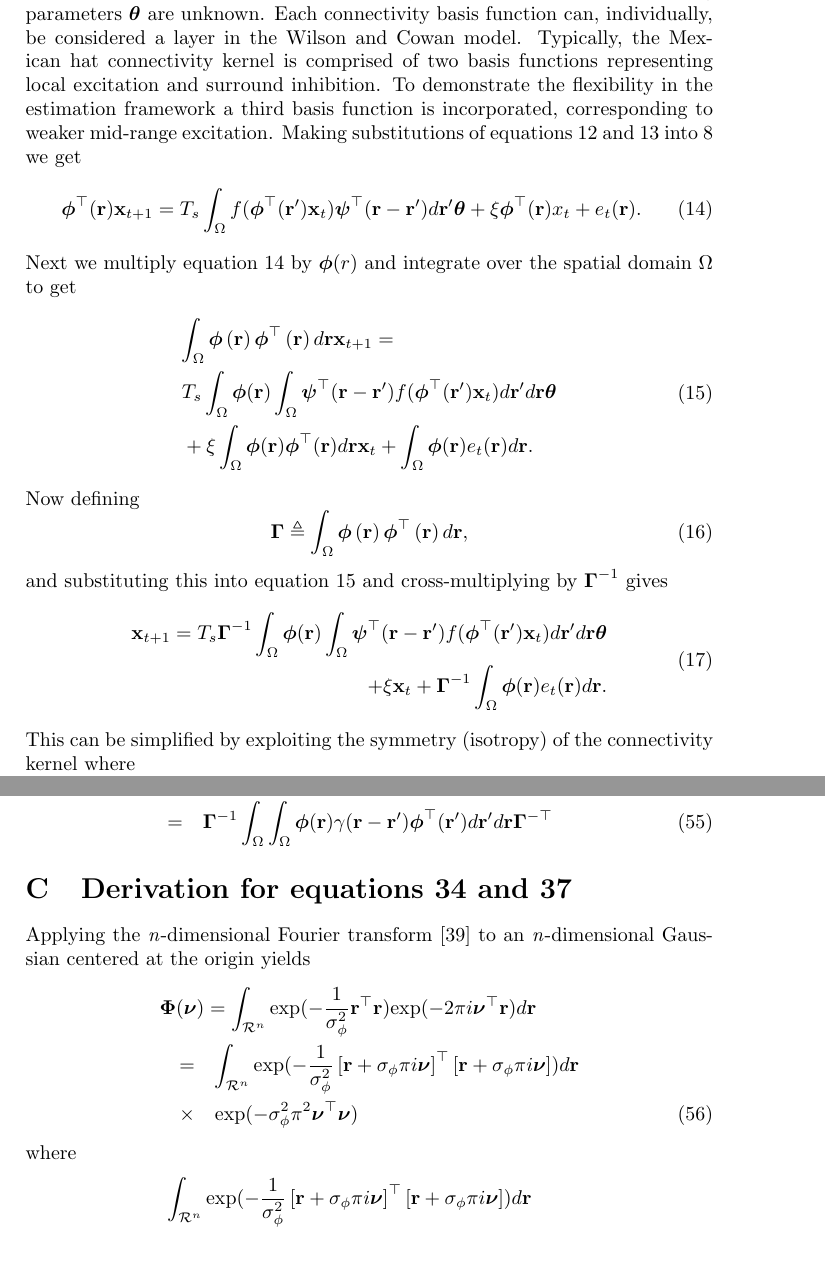
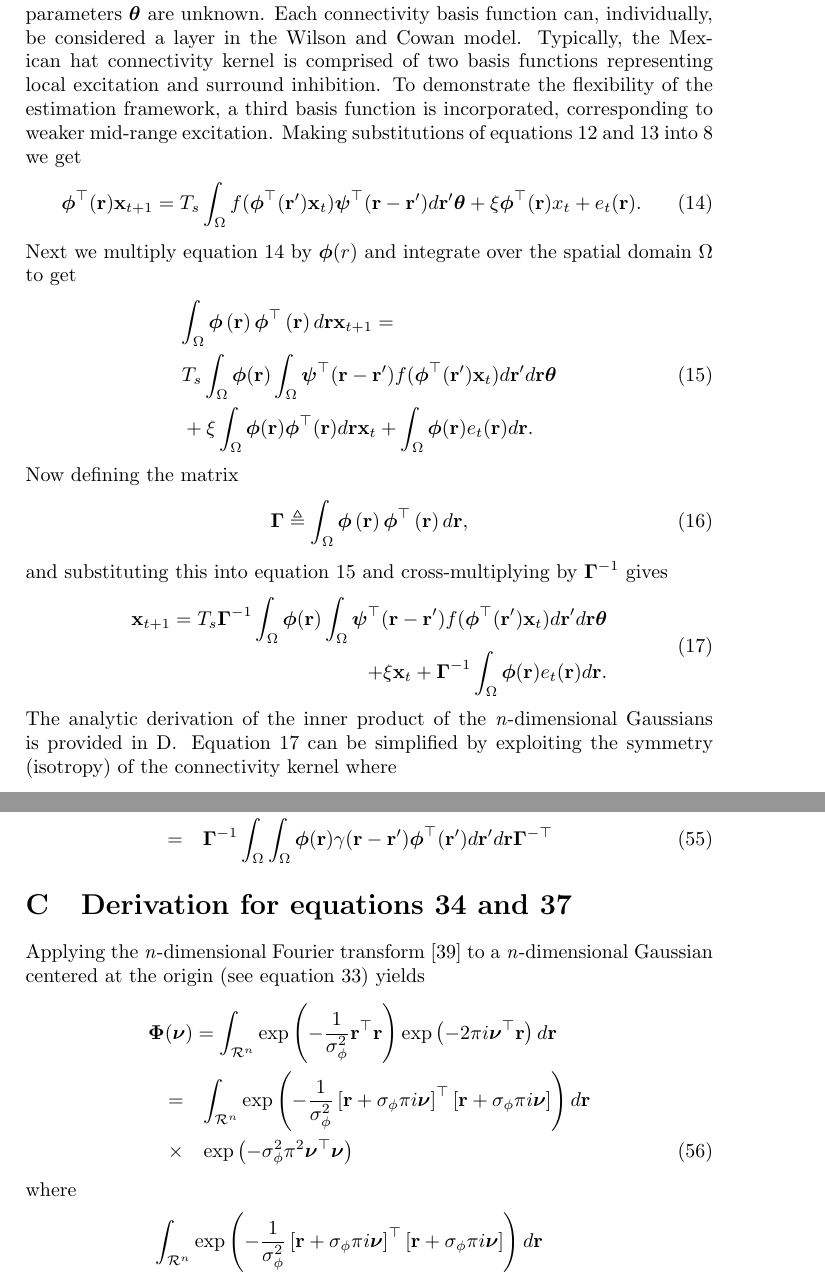
Before and after one commit to mikedewar/BrainIDE, a LaTeX paper (ltx/Journal of Neuroengineering/StateAndParameterEstimationNeuralFields_JoNE.tex): two parts of pages 6 and 23 of 29, joined at a grey line, cut so that both start at the same text. Compiled offline with pdfLaTeX.

Commit message:
edits to the appendices

```diff
--- a/ltx/Journal of Neuroengineering/StateAndParameterEstimationNeuralFields_JoNE.tex
+++ b/ltx/Journal of Neuroengineering/StateAndParameterEstimationNeuralFields_JoNE.tex
@@ -147,7 +147,7 @@ The width and positioning of the basis functions can be determined by spectral a
 \begin{equation}\label{DefKernelDecomp}
 	 w\left(\mathbf{r},\mathbf{r}'\right) =\boldsymbol{\psi}^\top\left(\mathbf{r},\mathbf{r}'\right) \boldsymbol{\theta},
 \end{equation}
-where $\boldsymbol{\psi}(r,r')$ is a vector of Gaussian basis functions and $\boldsymbol{\theta}$ is a vector of scaling parameters. By assuming a Gaussian isotropic connectivity structure, the kernel basis functions can be written as $\psi(\mathbf{r}-\mathbf{r}')$. We will assume that we know the parametric form of the connectivity basis functions, where the scaling parameters $\boldsymbol{\theta}$ are unknown. Each connectivity basis function can, individually, be considered a layer in the Wilson and Cowan model. Typically, the Mexican hat connectivity kernel is comprised of two basis functions representing local excitation and surround inhibition. To demonstrate the flexibility in the estimation framework a third basis function is incorporated, corresponding to weaker mid-range excitation. Making substitutions of equations~\ref{DefFieldDecomp} and~\ref{DefKernelDecomp} into~\ref{DiscreteTimeModel} we get
+where $\boldsymbol{\psi}(r,r')$ is a vector of Gaussian basis functions and $\boldsymbol{\theta}$ is a vector of scaling parameters. By assuming a Gaussian isotropic connectivity structure, the kernel basis functions can be written as $\psi(\mathbf{r}-\mathbf{r}')$. We will assume that we know the parametric form of the connectivity basis functions, where the scaling parameters $\boldsymbol{\theta}$ are unknown. Each connectivity basis function can, individually, be considered a layer in the Wilson and Cowan model. Typically, the Mexican hat connectivity kernel is comprised of two basis functions representing local excitation and surround inhibition. To demonstrate the flexibility of the estimation framework, a third basis function is incorporated, corresponding to weaker mid-range excitation. Making substitutions of equations~\ref{DefFieldDecomp} and~\ref{DefKernelDecomp} into~\ref{DiscreteTimeModel} we get
 \begin{equation}
 	\label{reduced continuous model}\boldsymbol{\phi}^{\top}(\mathbf{r})\mathbf{x}_{t+1}= T_s\int_\Omega{f(\boldsymbol{\phi}^{\top}(\mathbf{r}')\mathbf{x}_t )\boldsymbol{\psi}^{\top}(\mathbf{r}-\mathbf{r}')d\mathbf{r}'}\boldsymbol{\theta}
 	+ \xi\boldsymbol{\phi}^{\top}(\mathbf{r})x_t + e_t(\mathbf{r}).
@@ -161,7 +161,7 @@ Next we multiply equation~\ref{reduced continuous model} by $\boldsymbol{\phi}(r
 \int_\Omega{\boldsymbol{\phi} (\mathbf{r}) e_t(\mathbf{r})d\mathbf{r}}.
 \end{split}
 \end{equation}
-Now defining
+Now defining the matrix
 \begin{equation}\label{eq:DefGamma}
 	\boldsymbol{\Gamma} \triangleq \int_\Omega {\boldsymbol{\phi} \left(\mathbf{r}\right)\boldsymbol{\phi} ^{\top}\left(\mathbf{r}\right)d\mathbf{r}},
 \end{equation}
@@ -175,7 +175,7 @@ and substituting this into equation~\ref{StartofReduction} and cross-multiplying
 	 + \xi\mathbf{x}_t + \boldsymbol{\Gamma}^{-1} \int_\Omega{\boldsymbol{\phi}(\mathbf{r}) e_t(\mathbf{r})d\mathbf{r}}.
 	 \end{split}
 \end{equation}
-This can be simplified by exploiting the symmetry (isotropy) of the connectivity kernel where
+The analytic derivation of the inner product of the \emph{n}-dimensional Gaussians is provided in~\ref{ap:ConvandIn}. Equation~\ref{eq:ReducedForm} can be simplified by exploiting the symmetry (isotropy) of the connectivity kernel where
 \begin{equation}
 	\boldsymbol{\psi} (\mathbf{r}-\mathbf{r}') = \boldsymbol{\psi} (\mathbf{r}'-\mathbf{r}).
 \end{equation}
@@ -684,16 +684,16 @@ The covariance of $\mathbf{e}_t$ is
 	&=&\mathbf{\Gamma}^{-1}\int_{\Omega}\int_{\Omega}\boldsymbol{\phi}(\mathbf r) \gamma(\mathbf r- \mathbf r' )\boldsymbol{\phi}^{\top}(\mathbf r')d\mathbf r' d\mathbf r\mathbf{\Gamma}^{-\top}
 \end{eqnarray}
 \section{Derivation for equations~\ref{eq:GaussianFT} and \ref{eq:WidthFrequencyRelationship} }\label{ap:FrequencyAnalysis}
-Applying the \textit{n}-dimensional Fourier transform \cite{Arsac1966} to an \textit{n}-dimensional Gaussian centered at the origin yields
+Applying the \textit{n}-dimensional Fourier transform \cite{Arsac1966} to a \textit{n}-dimensional Gaussian centered at the origin (see equation~\ref{eq:BasisFunctionAtOrigin}) yields
 \begin{eqnarray}\label{eq:AppendixGaussianFT}
- \lefteqn{\boldsymbol\Phi(\boldsymbol \nu)=\int_{\mathcal R^n}\mathrm{exp}({-\frac{1}{\sigma_{\phi}^2}\mathbf r^\top\mathbf r})\mathrm{exp}(-2\pi i\boldsymbol\nu^\top\mathbf r)d\mathbf r} \nonumber \\
-&=&\int_{\mathcal R^n}\mathrm{exp}(-\frac{1}{\sigma_{\phi}^2}\left[\mathbf r +\sigma_{\phi}\pi i \boldsymbol\nu\right]^\top\left[\mathbf r +\sigma_{\phi}\pi i \boldsymbol\nu\right])d\mathbf r \nonumber \\
-&\times& \mathrm{exp}(-\sigma_{\phi}^2\pi^2\boldsymbol\nu^\top \boldsymbol\nu)
+ \lefteqn{\boldsymbol\Phi(\boldsymbol \nu)=\int_{\mathcal R^n}{\mathrm{exp}\left({-\frac{1}{\sigma_{\phi}^2}\mathbf r^\top\mathbf r}\right)\mathrm{exp}\left(-2\pi i\boldsymbol\nu^\top\mathbf r\right)d\mathbf r}} \nonumber \\
+&=&\int_{\mathcal R^n}\mathrm{exp}\left(-\frac{1}{\sigma_{\phi}^2}\left[\mathbf r +\sigma_{\phi}\pi i \boldsymbol\nu\right]^\top\left[\mathbf r +\sigma_{\phi}\pi i \boldsymbol\nu\right]\right)d\mathbf r \nonumber \\
+&\times& \mathrm{exp}\left(-\sigma_{\phi}^2\pi^2\boldsymbol\nu^\top \boldsymbol\nu\right)
 \end{eqnarray}
 where
 \begin{eqnarray}\label{eq:IntegralOfGaussian}
-\int_{\mathcal R^n}\mathrm{exp}(-\frac{1}{\sigma_{\phi}^2}\left[\mathbf r +\sigma_{\phi}\pi i \boldsymbol\nu\right]^\top\left[\mathbf r +\sigma_{\phi}\pi i \boldsymbol\nu\right])d\mathbf r&& \nonumber \\
-=(\pi\sigma_{\phi}^2)^{\frac{n}{2}}&&
+\int_{\mathcal R^n}\mathrm{exp}\left(-\frac{1}{\sigma_{\phi}^2}\left[\mathbf r +\sigma_{\phi}\pi i \boldsymbol\nu\right]^\top\left[\mathbf r +\sigma_{\phi}\pi i \boldsymbol\nu\right]\right)d\mathbf r&& \nonumber \\
+=\left(\pi\sigma_{\phi}^2\right)^{\frac{n}{2}}&&
 \end{eqnarray}
 substituting \ref{eq:IntegralOfGaussian} in \ref{eq:AppendixGaussianFT} gives another scaled  Gaussian
 \begin{equation}\label{eq:FTofGaussian}
```
Also changed, not shown: ltx/Journal of Neuroengineering/StateAndParameterEstimationNeuralFields_JoNE.tex (8 more changed lines).
